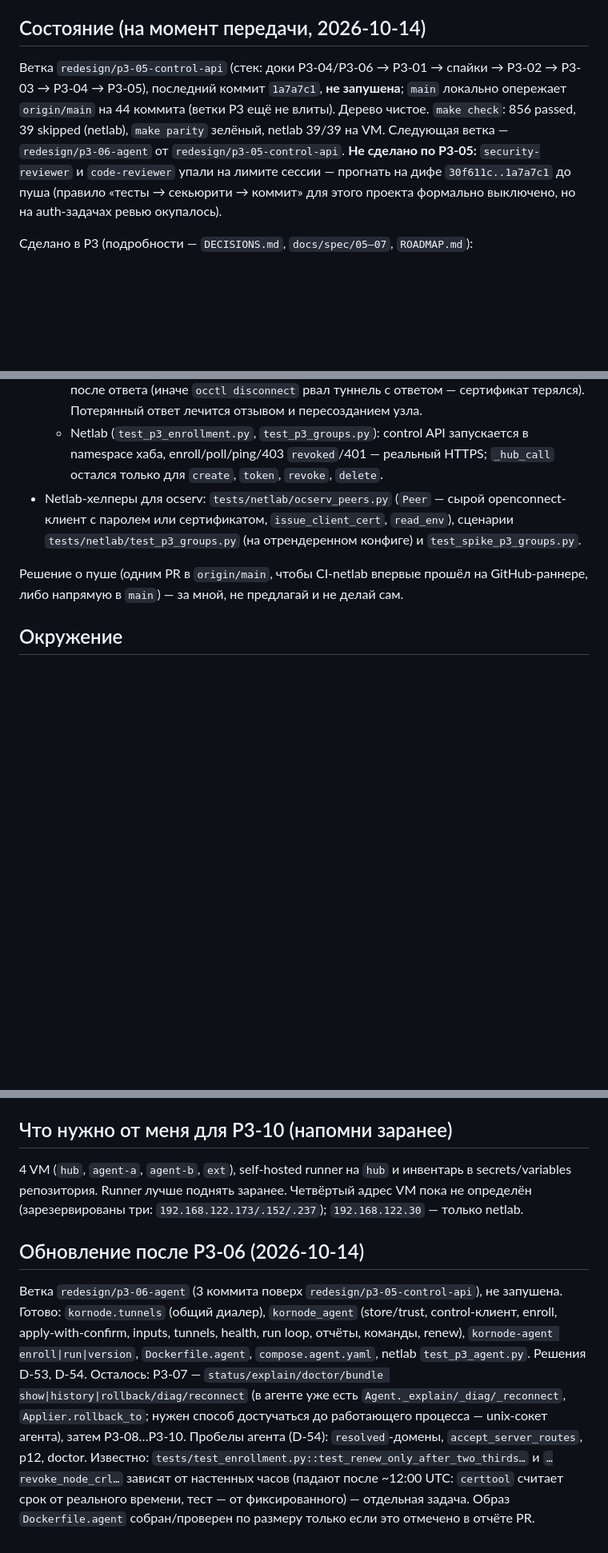
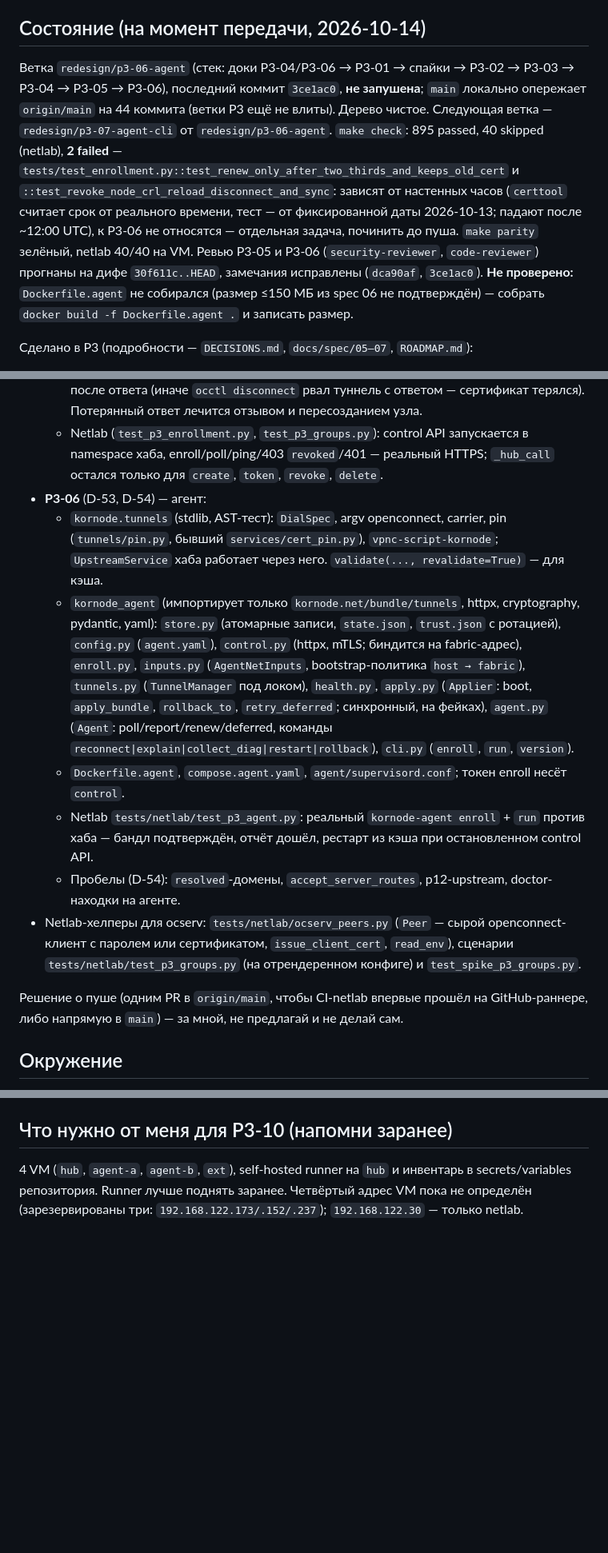
Before and after one commit to r4ven-me/kornode, a Markdown page: docs/redesign/NEXT_SESSION.md, 3 parts joined by grey strips. Shown at 80% size. GitHub-like rendering; blank space fills up the shorter version.

Commit message:
docs: NEXT_SESSION reflects P3-06 done, P3-07 entry point
Co-Authored-By: Claude Sonnet 5.5 <noreply@anthropic.com>

```diff
--- a/docs/redesign/NEXT_SESSION.md
+++ b/docs/redesign/NEXT_SESSION.md
@@ -32,9 +32,10 @@ switch to Sonnet for the code once the plan is agreed.
 - Ревью перед коммитом задач, трогающих аутентификацию/ядро: агенты `security-reviewer` и `code-reviewer` (в этом проекте правило «тесты → секьюрити → коммит» для старых проектов формально выключено, но здесь ревью окупилось — делай).
 
 ## Состояние (на момент передачи, 2026-10-14)
-Ветка `redesign/p3-05-control-api` (стек: доки P3-04/P3-06 → P3-01 → спайки → P3-02 → P3-03 → P3-04 → P3-05), последний коммит `1a7a7c1`, **не запушена**; `main` локально опережает `origin/main` на 44 коммита (ветки P3 ещё не влиты). Дерево чистое.
-`make check`: 856 passed, 39 skipped (netlab), `make parity` зелёный, netlab 39/39 на VM. Следующая ветка — `redesign/p3-06-agent` от `redesign/p3-05-control-api`.
-**Не сделано по P3-05:** `security-reviewer` и `code-reviewer` упали на лимите сессии — прогнать на дифе `30f611c..1a7a7c1` до пуша (правило «тесты → секьюрити → коммит» для этого проекта формально выключено, но на auth-задачах ревью окупалось).
+Ветка `redesign/p3-06-agent` (стек: доки P3-04/P3-06 → P3-01 → спайки → P3-02 → P3-03 → P3-04 → P3-05 → P3-06), последний коммит `3ce1ac0`, **не запушена**; `main` локально опережает `origin/main` на 44 коммита (ветки P3 ещё не влиты). Дерево чистое. Следующая ветка — `redesign/p3-07-agent-cli` от `redesign/p3-06-agent`.
+`make check`: 895 passed, 40 skipped (netlab), **2 failed** — `tests/test_enrollment.py::test_renew_only_after_two_thirds_and_keeps_old_cert` и `::test_revoke_node_crl_reload_disconnect_and_sync`: зависят от настенных часов (`certtool` считает срок от реального времени, тест — от фиксированной даты 2026-10-13; падают после ~12:00 UTC), к P3-06 не относятся — отдельная задача, починить до пуша. `make parity` зелёный, netlab 40/40 на VM.
+Ревью P3-05 и P3-06 (`security-reviewer`, `code-reviewer`) прогнаны на дифе `30f611c..HEAD`, замечания исправлены (`dca90af`, `3ce1ac0`).
+**Не проверено:** `Dockerfile.agent` не собирался (размер ≤150 МБ из spec 06 не подтверждён) — собрать `docker build -f Dockerfile.agent .` и записать размер.
 
 Сделано в P3 (подробности — `DECISIONS.md`, `docs/spec/05–07`, `ROADMAP.md`):
 - Архитектура P3-04/P3-06 согласована: D-34…D-40 (подпись Ed25519, sealing секретов, монотонные версии, apply-with-confirm, `state.json` агента).
@@ -64,6 +65,12 @@ switch to Sonnet for the code once the plan is agreed.
   - Реестр: `add_report` (последние 500), очередь команд (`enqueue/claim/finish`, at-most-once, истечение 10 мин), `raise_high_water`. Поверхности CLI/API/панель для команд — P3-08.
   - **D-51:** `enroll(end_session=False)`; VPN-сессию enroll закрывает control API через 5 с после ответа (иначе `occtl disconnect` рвал туннель с ответом — сертификат терялся). Потерянный ответ лечится отзывом и пересозданием узла.
   - Netlab (`test_p3_enrollment.py`, `test_p3_groups.py`): control API запускается в namespace хаба, enroll/poll/ping/403 `revoked`/401 — реальный HTTPS; `_hub_call` остался только для `create`, `token`, `revoke`, `delete`.
+- **P3-06** (D-53, D-54) — агент:
+  - `kornode.tunnels` (stdlib, AST-тест): `DialSpec`, argv openconnect, carrier, pin (`tunnels/pin.py`, бывший `services/cert_pin.py`), `vpnc-script-kornode`; `UpstreamService` хаба работает через него. `validate(..., revalidate=True)` — для кэша.
+  - `kornode_agent` (импортирует только `kornode.net/bundle/tunnels`, httpx, cryptography, pydantic, yaml): `store.py` (атомарные записи, `state.json`, `trust.json` с ротацией), `config.py` (`agent.yaml`), `control.py` (httpx, mTLS; биндится на fabric-адрес), `enroll.py`, `inputs.py` (`AgentNetInputs`, bootstrap-политика `host → fabric`), `tunnels.py` (`TunnelManager` под локом), `health.py`, `apply.py` (`Applier`: boot, `apply_bundle`, `rollback_to`, `retry_deferred`; синхронный, на фейках), `agent.py` (`Agent`: poll/report/renew/deferred, команды `reconnect|explain|collect_diag|restart|rollback`), `cli.py` (`enroll`, `run`, `version`).
+  - `Dockerfile.agent`, `compose.agent.yaml`, `agent/supervisord.conf`; токен enroll несёт `control`.
+  - Netlab `tests/netlab/test_p3_agent.py`: реальный `kornode-agent enroll` + `run` против хаба — бандл подтверждён, отчёт дошёл, рестарт из кэша при остановленном control API.
+  - Пробелы (D-54): `resolved`-домены, `accept_server_routes`, p12-upstream, doctor-находки на агенте.
 - Netlab-хелперы для ocserv: `tests/netlab/ocserv_peers.py` (`Peer` — сырой openconnect-клиент с паролем или сертификатом, `issue_client_cert`, `read_env`), сценарии `tests/netlab/test_p3_groups.py` (на отрендеренном конфиге) и `test_spike_p3_groups.py`.
 
 Решение о пуше (одним PR в `origin/main`, чтобы CI-netlab впервые прошёл на GitHub-раннере, либо напрямую в `main`) — за мной, не предлагай и не делай сам.
@@ -86,15 +93,3 @@ netlab-сценарий для D-32 «exit убран, пока соединен
 ## Что нужно от меня для P3-10 (напомни заранее)
 4 VM (`hub`, `agent-a`, `agent-b`, `ext`), self-hosted runner на `hub` и инвентарь в secrets/variables репозитория. Runner лучше поднять заранее.
 Четвёртый адрес VM пока не определён (зарезервированы три: `192.168.122.173/.152/.237`); `192.168.122.30` — только netlab.
-
-
-## Обновление после P3-06 (2026-10-14)
-Ветка `redesign/p3-06-agent` (3 коммита поверх `redesign/p3-05-control-api`), не запушена. Готово: `kornode.tunnels`
-(общий диалер), `kornode_agent` (store/trust, control-клиент, enroll, apply-with-confirm, inputs, tunnels, health, run loop,
-отчёты, команды, renew), `kornode-agent enroll|run|version`, `Dockerfile.agent`, `compose.agent.yaml`, netlab
-`test_p3_agent.py`. Решения D-53, D-54. Осталось: P3-07 — `status/explain/doctor/bundle show|history|rollback/diag/reconnect`
-(в агенте уже есть `Agent._explain/_diag/_reconnect`, `Applier.rollback_to`; нужен способ достучаться до работающего процесса —
-unix-сокет агента), затем P3-08…P3-10. Пробелы агента (D-54): `resolved`-домены, `accept_server_routes`, p12, doctor.
-Известно: `tests/test_enrollment.py::test_renew_only_after_two_thirds…` и `…revoke_node_crl…` зависят от настенных часов
-(падают после ~12:00 UTC: `certtool` считает срок от реального времени, тест — от фиксированного) — отдельная задача.
-Образ `Dockerfile.agent` собран/проверен по размеру только если это отмечено в отчёте PR.
```
Also changed, not shown: other parts of docs/redesign/NEXT_SESSION.md (+3 -3 lines).
